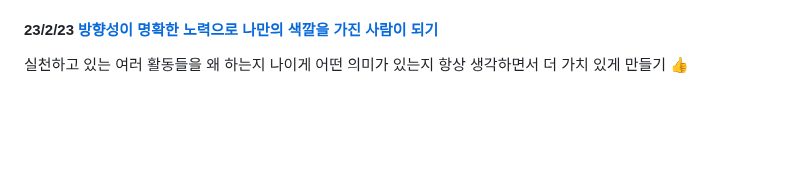
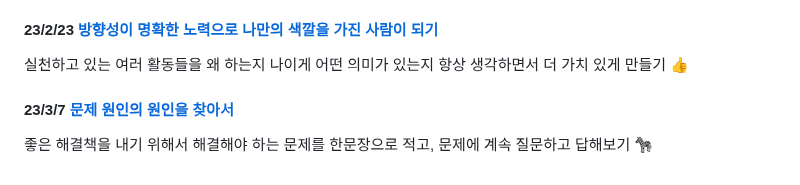
Before and after one commit to lolWK/lolWK.github.io, a Markdown page: contents/article/read_article.md, the part around the change. GitHub-like rendering; blank space fills up the shorter version.

Commit message:
posting(아티클): 230307

```diff
--- a/contents/article/read_article.md
+++ b/contents/article/read_article.md
@@ -37,3 +37,7 @@ thumbnail: './article_thm1.jpg'
 #### 23/2/23 [방향성이 명확한 노력으로 나만의 색깔을 가진 사람이 되기](https://evan-moon.github.io/2021/09/10/developer-direction-of-effort/)
 
 실천하고 있는 여러 활동들을 왜 하는지 나이게 어떤 의미가 있는지 항상 생각하면서 더 가치 있게 만들기 👍
+
+#### 23/3/7 [문제 원인의 원인을 찾아서](https://toss.tech/article/real-reason)
+
+좋은 해결책을 내기 위해서 해결해야 하는 문제를 한문장으로 적고, 문제에 계속 질문하고 답해보기 🦓
```
